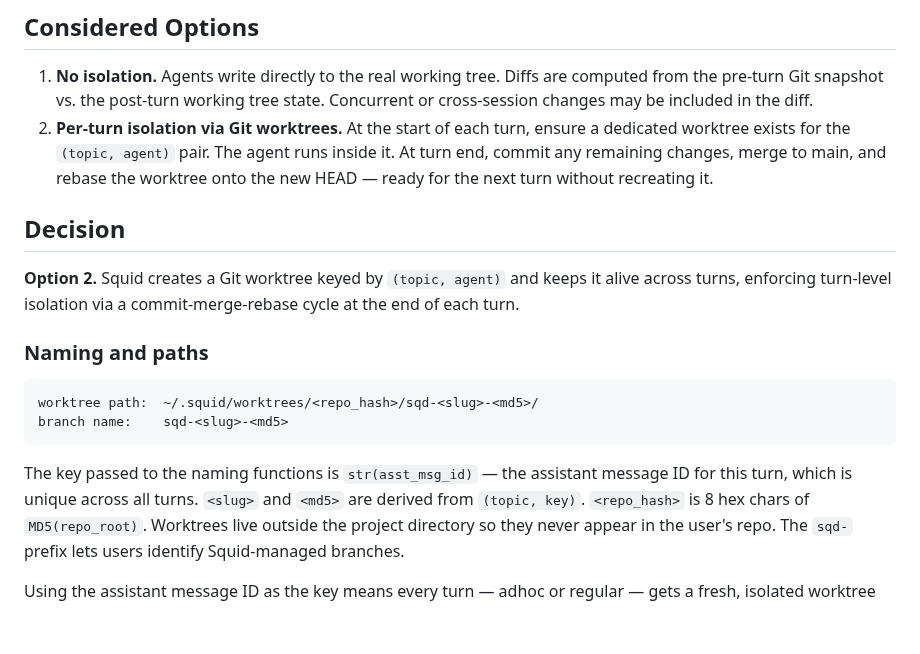
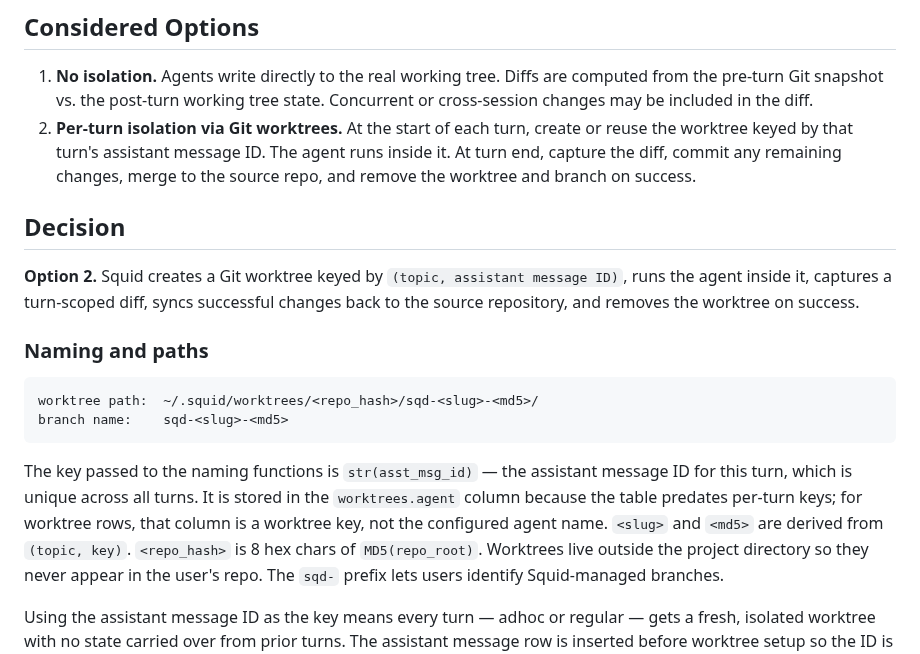
Before and after one commit to agent-squid/squid, a Markdown page: docs/decisions/0025-per-turn-worktree-isolation.md, the part around one of its changes. Rendered like a GitHub page; blank space fills up the shorter version.

````diff
--- a/docs/decisions/0025-per-turn-worktree-isolation.md
+++ b/docs/decisions/0025-per-turn-worktree-isolation.md
@@ -25,16 +25,16 @@ that turn's changes.
 1. **No isolation.** Agents write directly to the real working tree. Diffs are
    computed from the pre-turn Git snapshot vs. the post-turn working tree state.
    Concurrent or cross-session changes may be included in the diff.
-2. **Per-turn isolation via Git worktrees.** At the start of each turn, ensure a
-   dedicated worktree exists for the `(topic, agent)` pair. The agent runs inside
-   it. At turn end, commit any remaining changes, merge to main, and rebase the
-   worktree onto the new HEAD — ready for the next turn without recreating it.
+2. **Per-turn isolation via Git worktrees.** At the start of each turn, create
+   or reuse the worktree keyed by that turn's assistant message ID. The agent
+   runs inside it. At turn end, capture the diff, commit any remaining changes,
+   merge to the source repo, and remove the worktree and branch on success.
 
 ## Decision
 
-**Option 2.** Squid creates a Git worktree keyed by `(topic, agent)` and keeps
-it alive across turns, enforcing turn-level isolation via a commit-merge-rebase
-cycle at the end of each turn.
+**Option 2.** Squid creates a Git worktree keyed by `(topic, assistant message
+ID)`, runs the agent inside it, captures a turn-scoped diff, syncs successful
+changes back to the source repository, and removes the worktree on success.
 
 ### Naming and paths
 
@@ -44,8 +44,10 @@ branch name:    sqd-<slug>-<md5>
 ```
 
 The key passed to the naming functions is `str(asst_msg_id)` — the assistant
-message ID for this turn, which is unique across all turns. `<slug>` and `<md5>`
-are derived from `(topic, key)`. `<repo_hash>` is 8 hex chars of
+message ID for this turn, which is unique across all turns. It is stored in the
+`worktrees.agent` column because the table predates per-turn keys; for worktree
+rows, that column is a worktree key, not the configured agent name. `<slug>` and
+`<md5>` are derived from `(topic, key)`. `<repo_hash>` is 8 hex chars of
 `MD5(repo_root)`. Worktrees live outside the project directory so they never
 appear in the user's repo. The `sqd-` prefix lets users identify Squid-managed
 branches.
````
Also changed, not shown: other parts of docs/decisions/0025-per-turn-worktree-isolation.md (+43 -18 lines).
